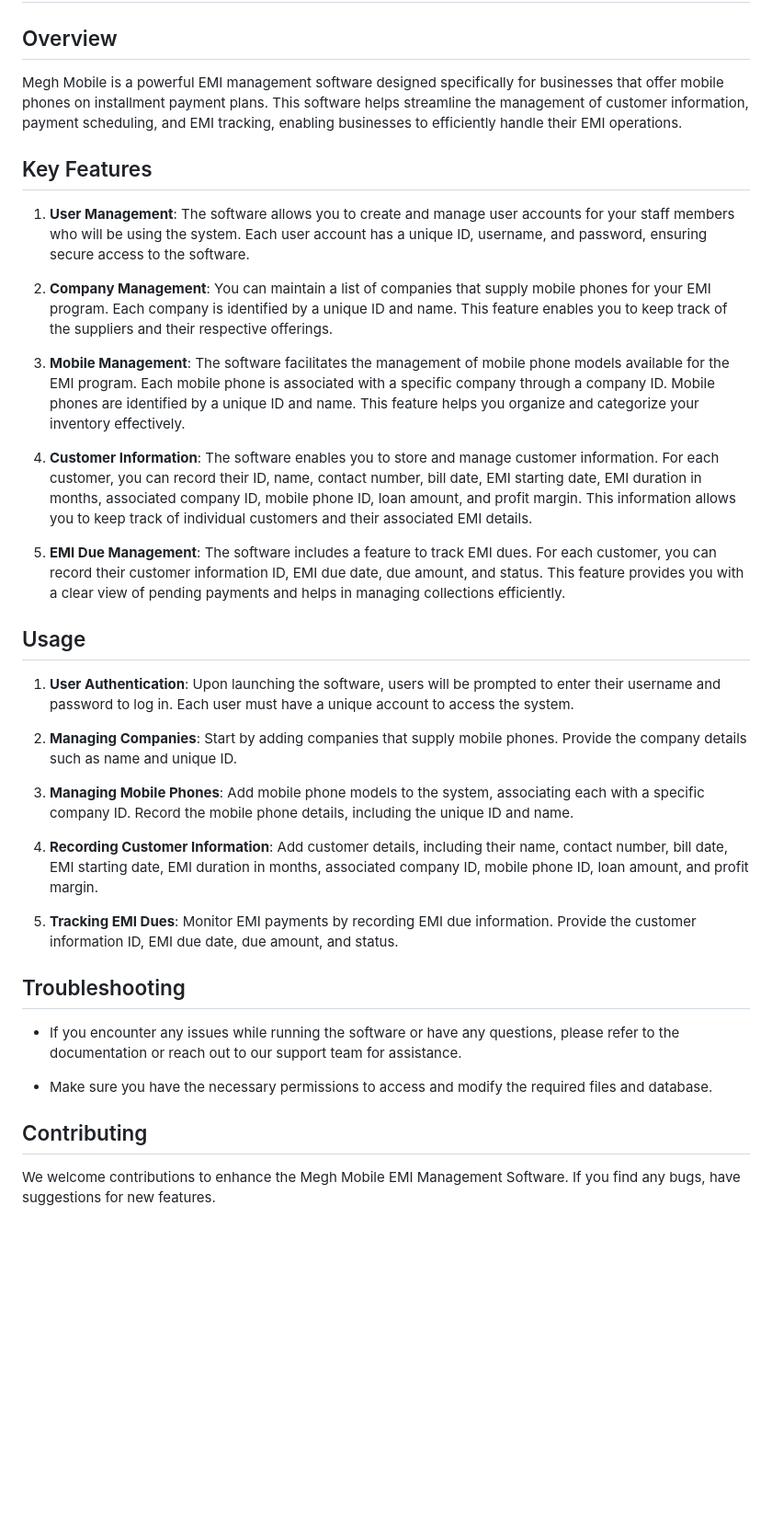
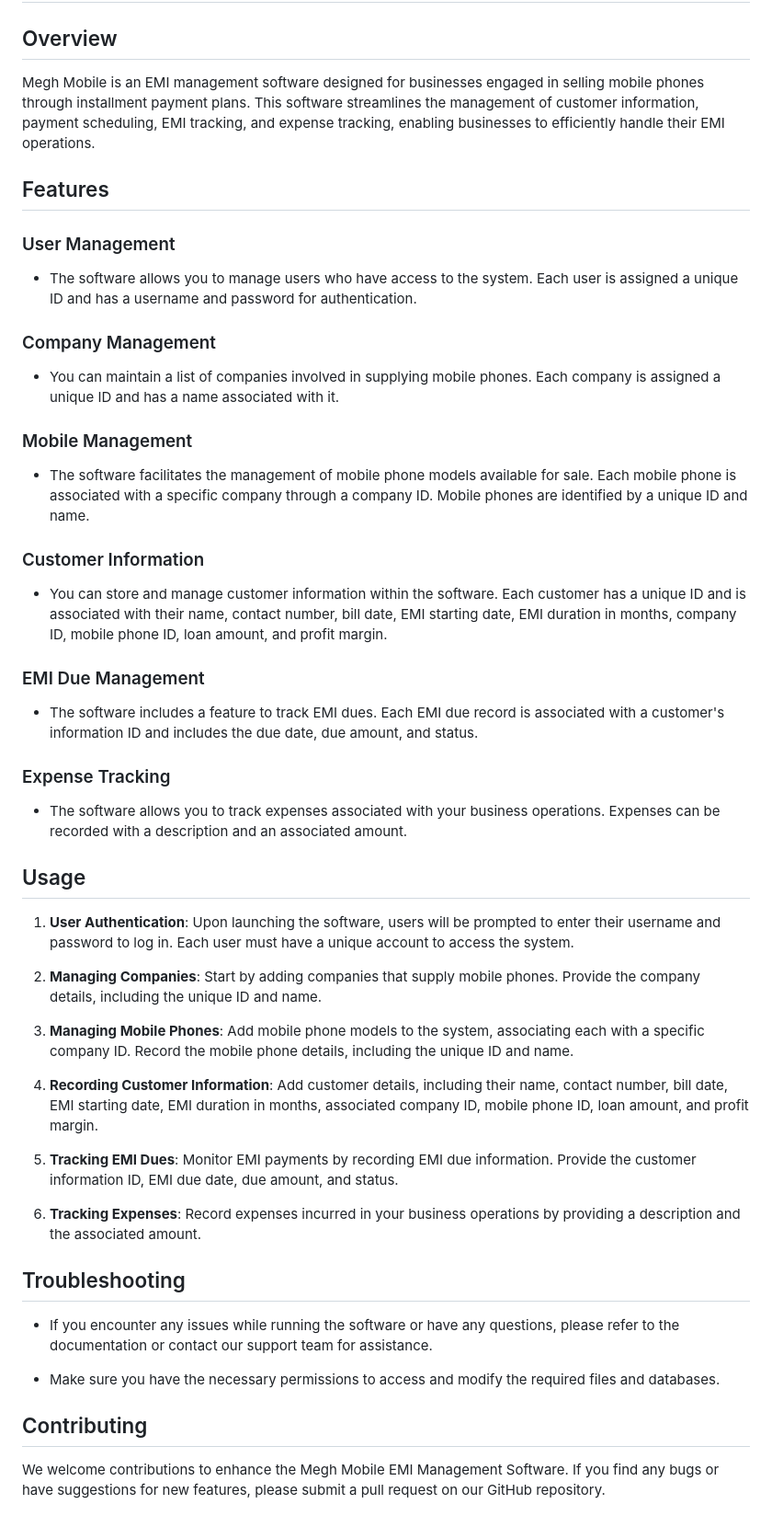
Before and after one commit to Jhaveri-Jeet/Megh-Mobile, a Markdown page: README.md, the part around the change. Shown at 92% size. Drawn GitHub-style; blank space fills up the shorter version.

```diff
--- a/README.md
+++ b/README.md
@@ -2,25 +2,39 @@
 
 ## Overview
 
-Megh Mobile is a powerful EMI management software designed specifically for businesses that offer mobile phones on installment payment plans. This software helps streamline the management of customer information, payment scheduling, and EMI tracking, enabling businesses to efficiently handle their EMI operations.
+Megh Mobile is an EMI management software designed for businesses engaged in selling mobile phones through installment payment plans. This software streamlines the management of customer information, payment scheduling, EMI tracking, and expense tracking, enabling businesses to efficiently handle their EMI operations.
 
-## Key Features
+## Features
 
-1. **User Management**: The software allows you to create and manage user accounts for your staff members who will be using the system. Each user account has a unique ID, username, and password, ensuring secure access to the software.
+### User Management
 
-2. **Company Management**: You can maintain a list of companies that supply mobile phones for your EMI program. Each company is identified by a unique ID and name. This feature enables you to keep track of the suppliers and their respective offerings.
+- The software allows you to manage users who have access to the system. Each user is assigned a unique ID and has a username and password for authentication.
 
-3. **Mobile Management**: The software facilitates the management of mobile phone models available for the EMI program. Each mobile phone is associated with a specific company through a company ID. Mobile phones are identified by a unique ID and name. This feature helps you organize and categorize your inventory effectively.
+### Company Management
 
-4. **Customer Information**: The software enables you to store and manage customer information. For each customer, you can record their ID, name, contact number, bill date, EMI starting date, EMI duration in months, associated company ID, mobile phone ID, loan amount, and profit margin. This information allows you to keep track of individual customers and their associated EMI details.
+- You can maintain a list of companies involved in supplying mobile phones. Each company is assigned a unique ID and has a name associated with it.
 
-5. **EMI Due Management**: The software includes a feature to track EMI dues. For each customer, you can record their customer information ID, EMI due date, due amount, and status. This feature provides you with a clear view of pending payments and helps in managing collections efficiently.
+### Mobile Management
+
+- The software facilitates the management of mobile phone models available for sale. Each mobile phone is associated with a specific company through a company ID. Mobile phones are identified by a unique ID and name.
+
+### Customer Information
+
+- You can store and manage customer information within the software. Each customer has a unique ID and is associated with their name, contact number, bill date, EMI starting date, EMI duration in months, company ID, mobile phone ID, loan amount, and profit margin.
+
+### EMI Due Management
+
+- The software includes a feature to track EMI dues. Each EMI due record is associated with a customer's information ID and includes the due date, due amount, and status.
+
+### Expense Tracking
+
+- The software allows you to track expenses associated with your business operations. Expenses can be recorded with a description and an associated amount.
 
 ## Usage
 
 1. **User Authentication**: Upon launching the software, users will be prompted to enter their username and password to log in. Each user must have a unique account to access the system.
 
-2. **Managing Companies**: Start by adding companies that supply mobile phones. Provide the company details such as name and unique ID.
+2. **Managing Companies**: Start by adding companies that supply mobile phones. Provide the company details, including the unique ID and name.
 
 3. **Managing Mobile Phones**: Add mobile phone models to the system, associating each with a specific company ID. Record the mobile phone details, including the unique ID and name.
 
@@ -28,12 +42,14 @@ Megh Mobile is a powerful EMI management software designed specifically for busi
 
 5. **Tracking EMI Dues**: Monitor EMI payments by recording EMI due information. Provide the customer information ID, EMI due date, due amount, and status.
 
+6. **Tracking Expenses**: Record expenses incurred in your business operations by providing a description and the associated amount.
+
 ## Troubleshooting
 
-- If you encounter any issues while running the software or have any questions, please refer to the documentation or reach out to our support team for assistance.
+- If you encounter any issues while running the software or have any questions, please refer to the documentation or contact our support team for assistance.
 
-- Make sure you have the necessary permissions to access and modify the required files and database.
+- Make sure you have the necessary permissions to access and modify the required files and databases.
 
 ## Contributing
 
-We welcome contributions to enhance the Megh Mobile EMI Management Software. If you find any bugs, have suggestions for new features.
+We welcome contributions to enhance the Megh Mobile EMI Management Software. If you find any bugs or have suggestions for new features, please submit a pull request on our GitHub repository.
```
